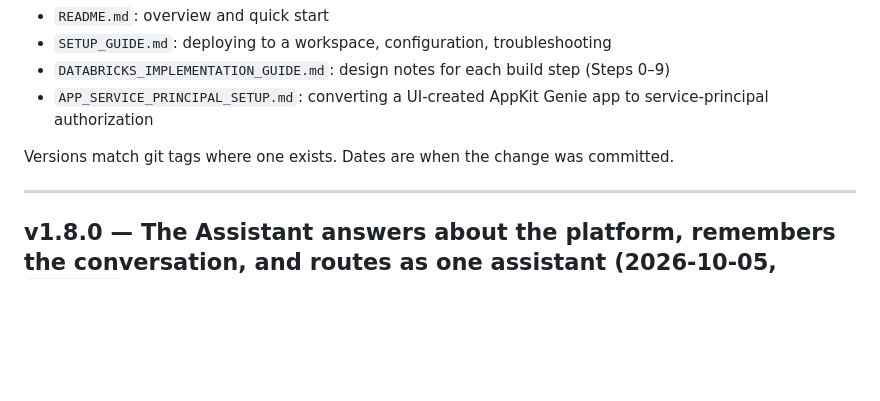
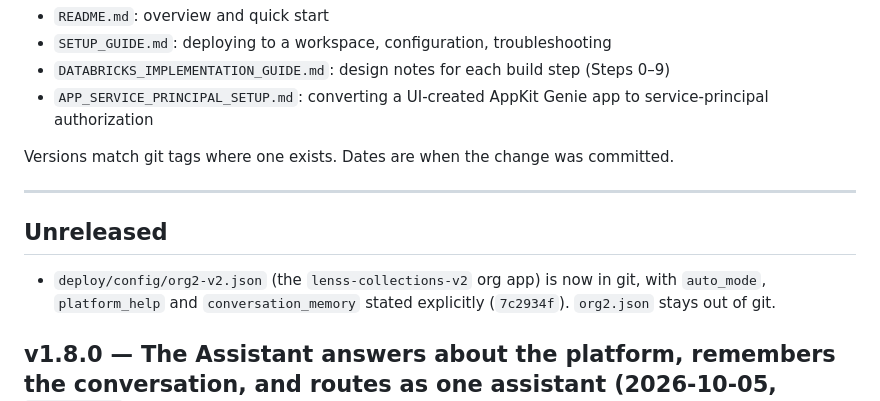
Before and after one commit to UllasKc/lenss-collections, a Markdown page: CHANGELOG.md, the part around the change. Rendered like a GitHub page; blank space fills up the shorter version.

Commit message:
CHANGELOG: note the org2-v2 config
Co-Authored-By: Claude Opus 5.5 <noreply@anthropic.com>

```diff
--- a/CHANGELOG.md
+++ b/CHANGELOG.md
@@ -10,6 +10,10 @@ Everything that has changed in LensS Collections Intelligence, newest first, wit
 Versions match git tags where one exists. Dates are when the change was committed.
 
 ---
+
+## Unreleased
+
+- `deploy/config/org2-v2.json` (the `lenss-collections-v2` org app) is now in git, with `auto_mode`, `platform_help` and `conversation_memory` stated explicitly (`7c2934f`). `org2.json` stays out of git.
 
 ## v1.8.0 — The Assistant answers about the platform, remembers the conversation, and routes as one assistant (2026-10-05, `fcb90c4`)
 
```
